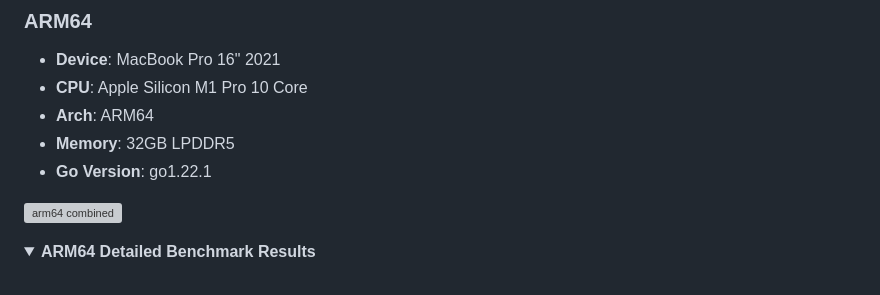
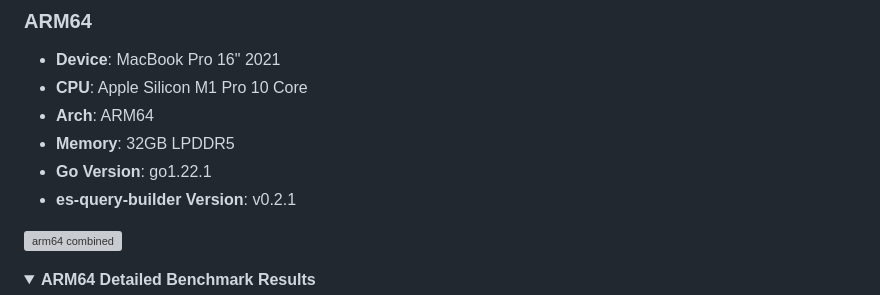
Before and after one commit to Trendyol/es-query-builder, a Markdown page: README.md, the part around the change. Drawn GitHub-style; folded sections open; grey boxes are pictures that could not be loaded.

```diff
--- a/README.md
+++ b/README.md
@@ -180,6 +180,7 @@ You can check and run [benchmarks](./benchmarks) on your machine.
 - **Arch**: ARM64
 - **Memory**: 32GB LPDDR5
 - **Go Version**: go1.22.1
+- **es-query-builder Version**: v0.2.1
 
 ![arm64 combined](https://github.com/user-attachments/assets/eade143d-c31c-4caf-96f4-8005fa1b11bc)
 
```
